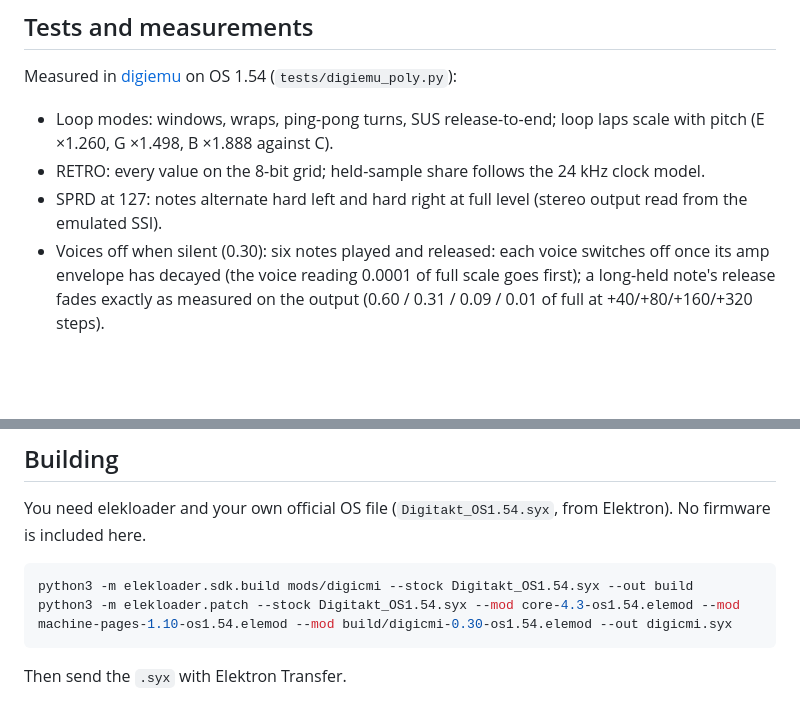
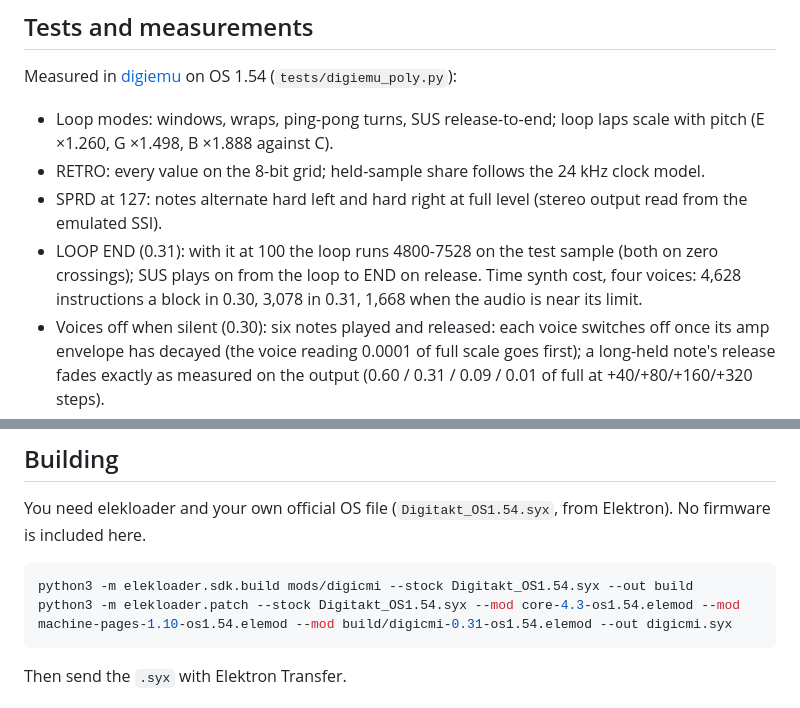
Before and after one commit to neutronrabbit/digicmi, a Markdown page: README.md, 2 parts joined by grey strips. Rendered like a GitHub page; blank space fills up the shorter version.

````diff
--- a/README.md
+++ b/README.md
@@ -118,6 +118,9 @@ Measured in [digiemu](https://github.com/irpina/digiemu) on OS 1.54 (`tests/digi
   (E ×1.260, G ×1.498, B ×1.888 against C).
 - RETRO: every value on the 8-bit grid; held-sample share follows the 24 kHz clock model.
 - SPRD at 127: notes alternate hard left and hard right at full level (stereo output read from the emulated SSI).
+- LOOP END (0.31): with it at 100 the loop runs 4800-7528 on the test sample (both on zero crossings); SUS plays
+  on from the loop to END on release. Time synth cost, four voices: 4,628 instructions a block in 0.30, 3,078 in
+  0.31, 1,668 when the audio is near its limit.
 - Voices off when silent (0.30): six notes played and released: each voice switches off once its amp envelope
   has decayed (the voice reading 0.0001 of full scale goes first); a long-held note's release fades exactly as
   measured on the output (0.60 / 0.31 / 0.09 / 0.01 of full at +40/+80/+160/+320 steps).
@@ -149,7 +152,7 @@ included here.
 
 ```bash
 python3 -m elekloader.sdk.build mods/digicmi --stock Digitakt_OS1.54.syx --out build
-python3 -m elekloader.patch --stock Digitakt_OS1.54.syx --mod core-4.3-os1.54.elemod --mod machine-pages-1.10-os1.54.elemod --mod build/digicmi-0.30-os1.54.elemod --out digicmi.syx
+python3 -m elekloader.patch --stock Digitakt_OS1.54.syx --mod core-4.3-os1.54.elemod --mod machine-pages-1.10-os1.54.elemod --mod build/digicmi-0.31-os1.54.elemod --out digicmi.syx
 ```
 
 Then send the `.syx` with Elektron Transfer.
````
Also changed, not shown: other parts of README.md (+7 -7 lines), CHANGELOG.md (+4 -0 lines), CLAUDE.md (+8 -0 lines), media/03-page2-sample.png, media/04-page2-time.png, 5 other files.
